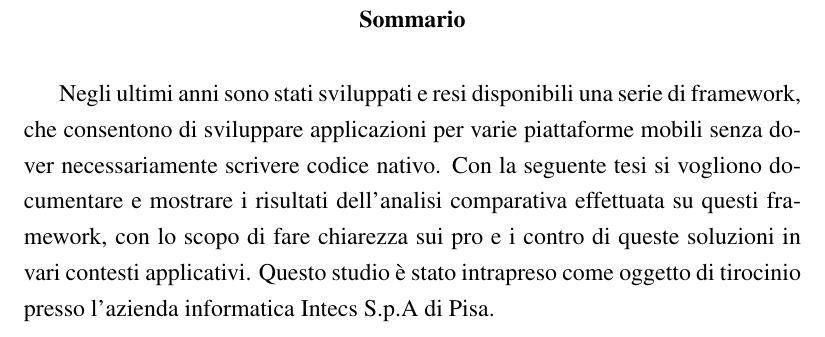
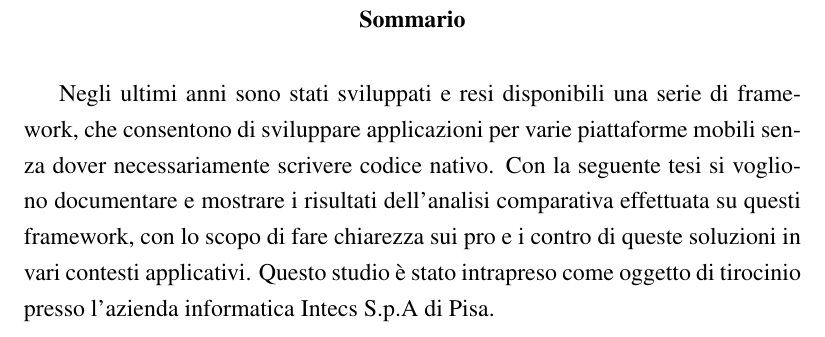
Before and after one commit to mircobe87/tesi-crossplatform, a LaTeX book (tex/tesi.tex, which reads tex/sommario.tex): part of page 5 of 101, cut so that both start at the same text. Compiled offline with pdfLaTeX.

Commit message:
rivista sillabazione nel sommario

```diff
--- a/tex/sommario.tex
+++ b/tex/sommario.tex
@@ -1,13 +1,13 @@
 \begin{abstract}
 
     Negli ultimi anni sono stati sviluppati e resi disponibili una serie di
-    framework, che consentono di sviluppare applicazioni per varie piattaforme
+    frame\-work, che consentono di sviluppare applicazioni per varie piattaforme
     mobili senza dover necessariamente scrivere codice nativo. Con la seguente
     tesi si vogliono documentare e mostrare i risultati dell'analisi comparativa
-    effettuata su questi framework, con lo scopo di fare chiarezza sui pro e i
+    effettuata su questi frame\-work, con lo scopo di fare chiarezza sui pro e i
     contro di queste soluzioni in vari contesti applicativi. Questo studio è
     stato intrapreso come oggetto di tirocinio presso l'azienda informatica
-    Intecs S.p.A di Pisa.
+    \mbox{Intecs S.p.A} di Pisa.
 
 \end{abstract}
 \newpage
```
